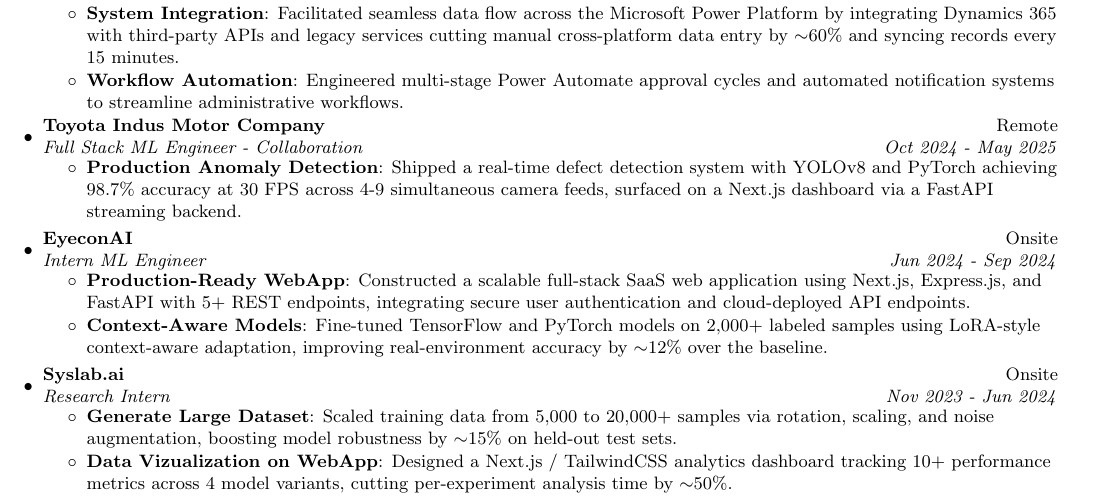
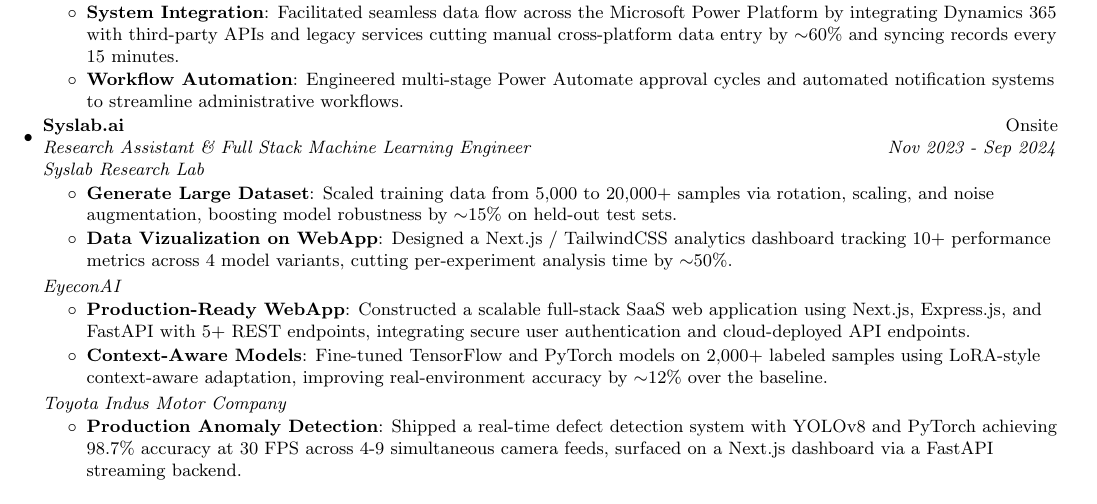
Before and after one commit to MohammadYehya/MohammadYehya, a LaTeX document (main.tex): part of page 1 of 2, cut so that both start at the same text. Compiled offline with pdfLaTeX.

Commit message:
Update main.tex

```diff
--- a/main.tex
+++ b/main.tex
@@ -162,33 +162,35 @@
       {Engineered multi-stage Power Automate approval cycles and automated notification systems to streamline administrative workflows.}
     \resumeItemListEnd
   \vspace{5pt}
-  \resumeSubheading
-    {Toyota Indus Motor Company}{Remote}
-    {Full Stack ML Engineer - Collaboration}{Oct 2024 - May 2025}
+  \resumeSubheading{Syslab.ai}{Onsite}
+    {Research Assistant \& Full Stack Machine Learning Engineer}{Nov 2023 - Sep 2024}
+
+
+    \vspace{4pt}
+    \textit{\small Syslab Research Lab}
+    \vspace{-4pt}
     \resumeItemListStart
-      \resumeItem{Production Anomaly Detection}
-      {Shipped a real-time defect detection system with YOLOv8 and PyTorch achieving 98.7\% accuracy at 30 FPS across 4-9 simultaneous camera feeds, surfaced on a Next.js dashboard via a FastAPI streaming backend.}
+      \resumeItem{Generate Large Dataset}
+      {Scaled training data from 5,000 to 20,000+ samples via rotation, scaling, and noise augmentation, boosting model robustness by $\sim$15\% on held-out test sets.}
+      \resumeItem{Data Vizualization on WebApp}
+      {Designed a Next.js / TailwindCSS analytics dashboard tracking 10+ performance metrics across 4 model variants, cutting per-experiment analysis time by $\sim$50\%.}
     \resumeItemListEnd
-  \vspace{5pt}
-  \resumeSubheading
-    {EyeconAI}{Onsite}
-    {Intern ML Engineer}{Jun 2024 - Sep 2024}
+    \vspace{4pt}
+    \textit{\small EyeconAI}
+    \vspace{-4pt}
     \resumeItemListStart
       \resumeItem{Production-Ready WebApp}
       {Constructed a scalable full-stack SaaS web application using Next.js, Express.js, and FastAPI with 5+ REST endpoints, integrating secure user authentication and cloud-deployed API endpoints.}
       \resumeItem{Context-Aware Models}
       {Fine-tuned TensorFlow and PyTorch models on 2,000+ labeled samples using LoRA-style context-aware adaptation, improving real-environment accuracy by $\sim$12\% over the baseline.}
     \resumeItemListEnd
-  \vspace{5pt}
-  \resumeSubheading{Syslab.ai}{Onsite}
-    {Research Intern}{Nov 2023 - Jun 2024}
+    \vspace{4pt}
+    \textit{\small Toyota Indus Motor Company}
+    \vspace{-4pt}
     \resumeItemListStart
-      \resumeItem{Generate Large Dataset}
-      {Scaled training data from 5,000 to 20,000+ samples via rotation, scaling, and noise augmentation, boosting model robustness by $\sim$15\% on held-out test sets.}
-      \resumeItem{Data Vizualization on WebApp}
-      {Designed a Next.js / TailwindCSS analytics dashboard tracking 10+ performance metrics across 4 model variants, cutting per-experiment analysis time by $\sim$50\%.}
+      \resumeItem{Production Anomaly Detection}
+      {Shipped a real-time defect detection system with YOLOv8 and PyTorch achieving 98.7\% accuracy at 30 FPS across 4-9 simultaneous camera feeds, surfaced on a Next.js dashboard via a FastAPI streaming backend.}
     \resumeItemListEnd
-
   \resumeSubHeadingListEnd
 
 %-----------PUBLICATIONS-----------------
```
